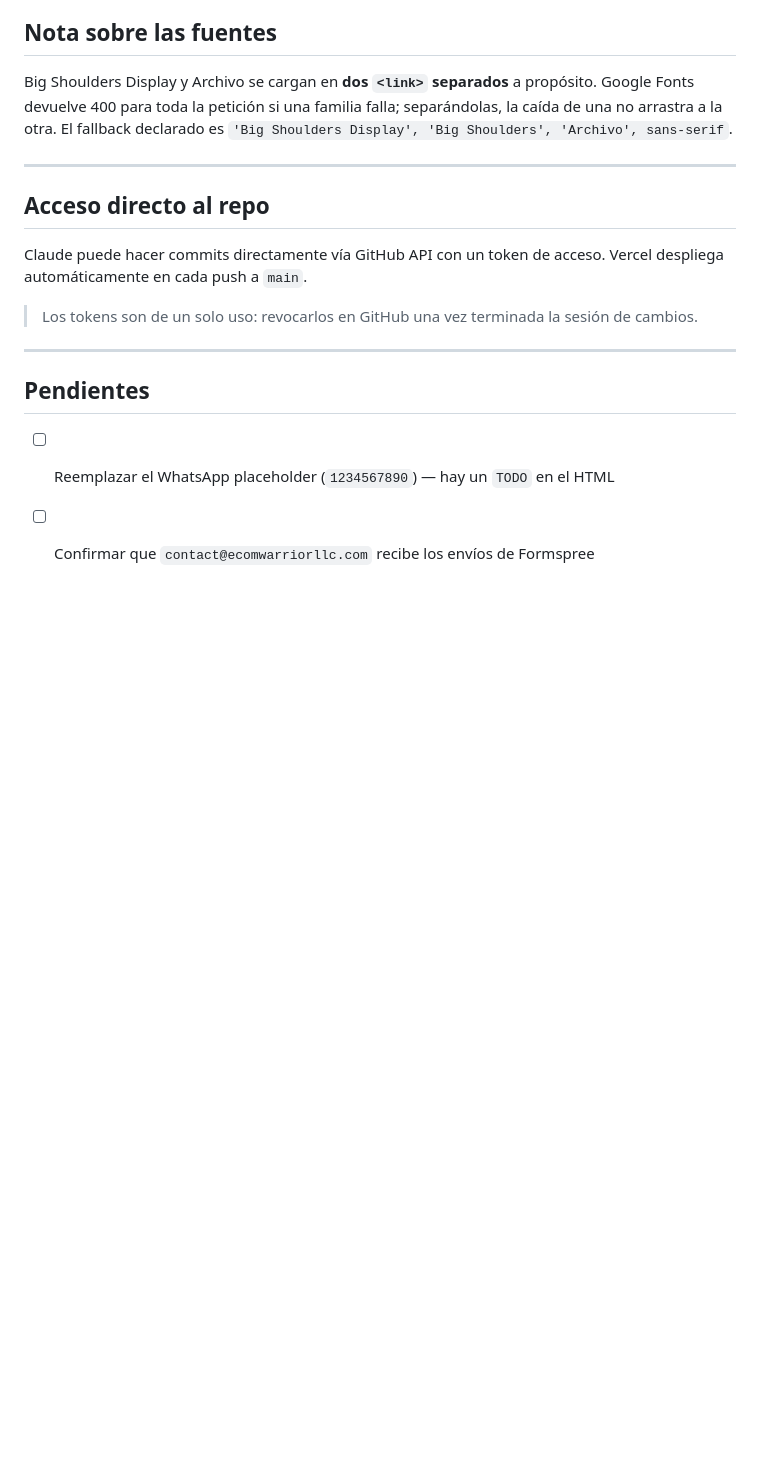
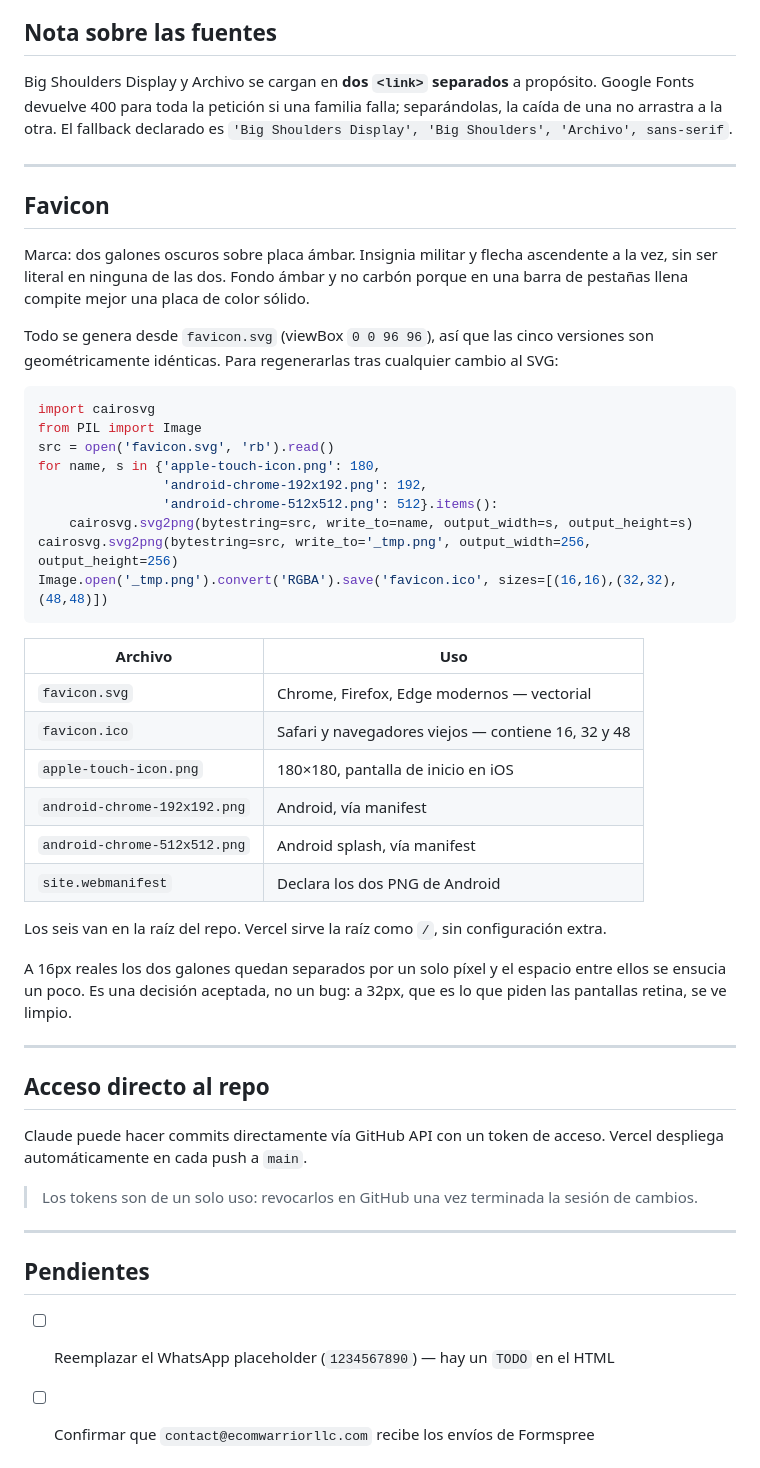
Before and after one commit to camwarrior/ecomwarrior-site, a Markdown page: README.md, the part around the change. Drawn GitHub-style; blank space fills up the shorter version.

Commit message:
Document favicon set and regeneration script

````diff
--- a/README.md
+++ b/README.md
@@ -145,6 +145,44 @@ la caída de una no arrastra a la otra. El fallback declarado es
 
 ---
 
+## Favicon
+
+Marca: dos galones oscuros sobre placa ámbar. Insignia militar y flecha ascendente
+a la vez, sin ser literal en ninguna de las dos. Fondo ámbar y no carbón porque en una
+barra de pestañas llena compite mejor una placa de color sólido.
+
+Todo se genera desde `favicon.svg` (viewBox `0 0 96 96`), así que las cinco versiones
+son geométricamente idénticas. Para regenerarlas tras cualquier cambio al SVG:
+
+```python
+import cairosvg
+from PIL import Image
+src = open('favicon.svg', 'rb').read()
+for name, s in {'apple-touch-icon.png': 180,
+                'android-chrome-192x192.png': 192,
+                'android-chrome-512x512.png': 512}.items():
+    cairosvg.svg2png(bytestring=src, write_to=name, output_width=s, output_height=s)
+cairosvg.svg2png(bytestring=src, write_to='_tmp.png', output_width=256, output_height=256)
+Image.open('_tmp.png').convert('RGBA').save('favicon.ico', sizes=[(16,16),(32,32),(48,48)])
+```
+
+| Archivo | Uso |
+|---|---|
+| `favicon.svg` | Chrome, Firefox, Edge modernos — vectorial |
+| `favicon.ico` | Safari y navegadores viejos — contiene 16, 32 y 48 |
+| `apple-touch-icon.png` | 180×180, pantalla de inicio en iOS |
+| `android-chrome-192x192.png` | Android, vía manifest |
+| `android-chrome-512x512.png` | Android splash, vía manifest |
+| `site.webmanifest` | Declara los dos PNG de Android |
+
+Los seis van en la raíz del repo. Vercel sirve la raíz como `/`, sin configuración extra.
+
+A 16px reales los dos galones quedan separados por un solo píxel y el espacio entre
+ellos se ensucia un poco. Es una decisión aceptada, no un bug: a 32px, que es lo que
+piden las pantallas retina, se ve limpio.
+
+---
+
 ## Acceso directo al repo
 
 Claude puede hacer commits directamente vía GitHub API con un token de acceso.
````
